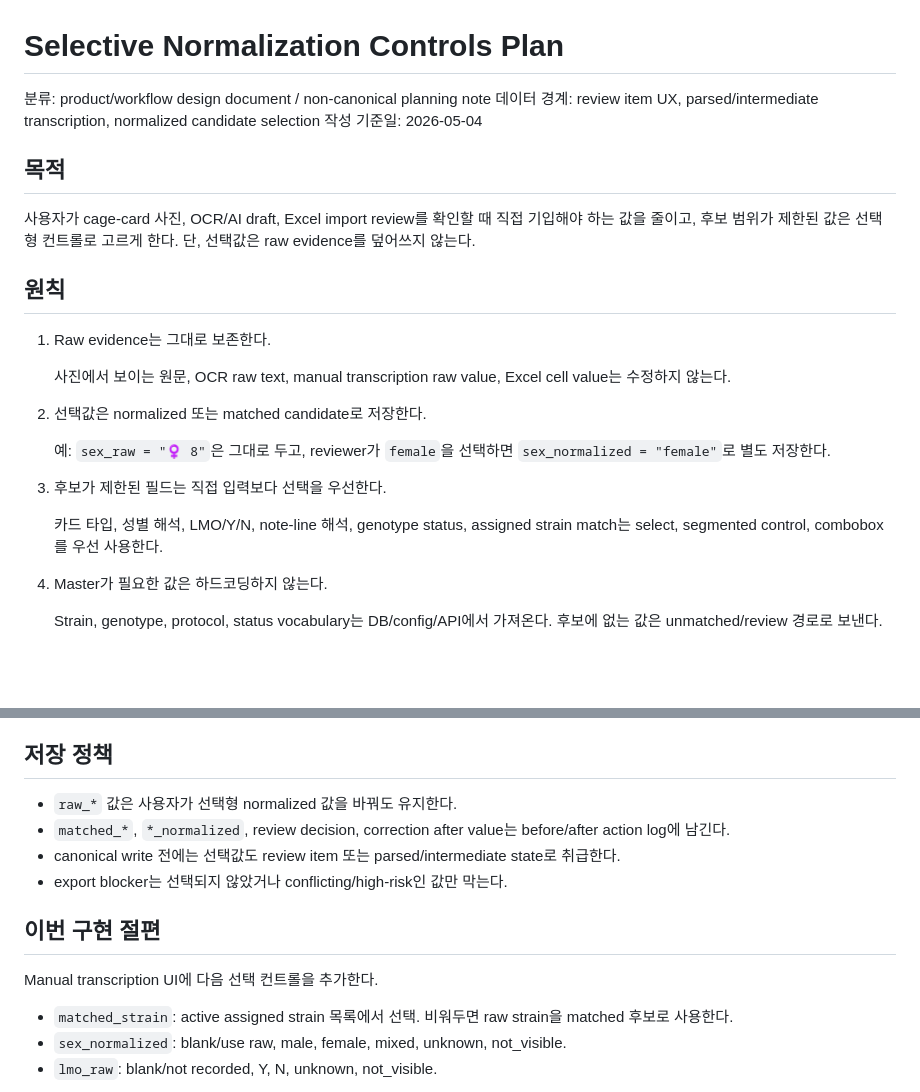
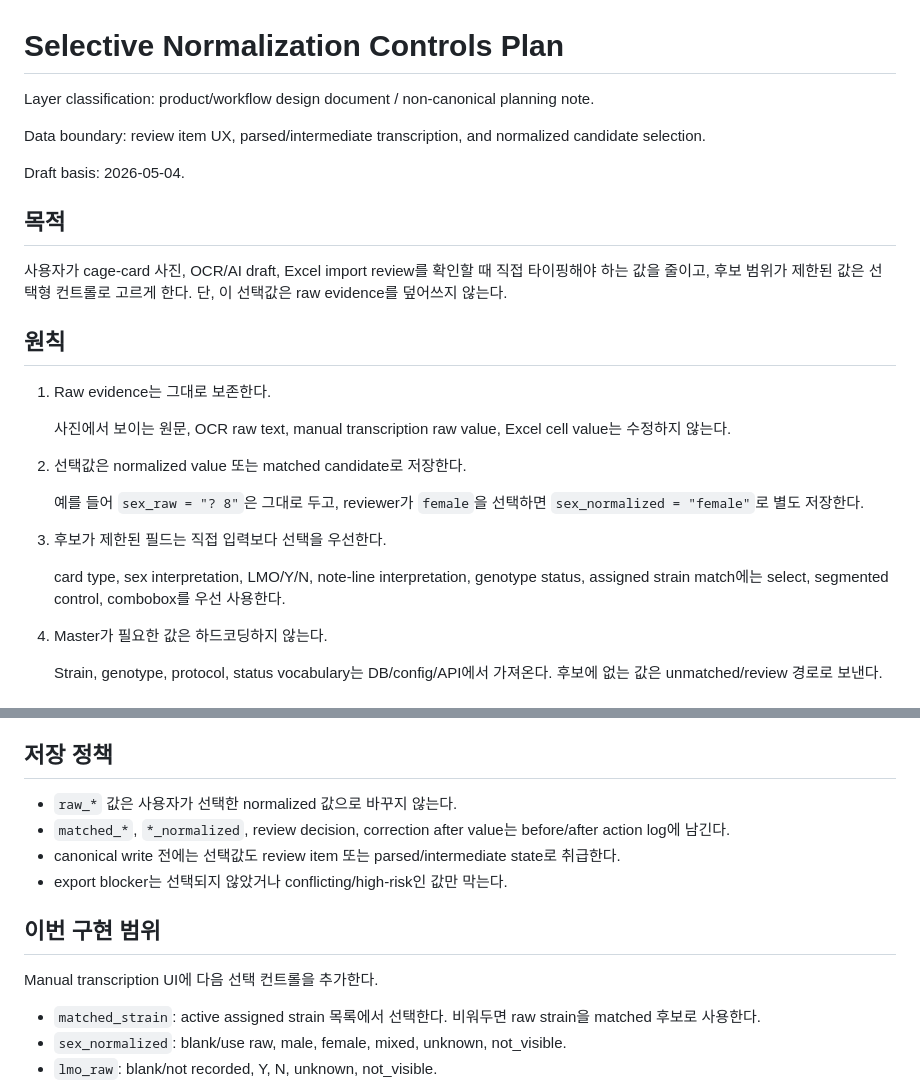
Before and after one commit to aaa03172-creator/kpop-site, a Markdown page: laboratory/mouse/selective_normalization_controls_plan_ko.md, 2 parts joined by grey strips. GitHub-like rendering; blank space fills up the shorter version.

Commit message:
docs: clarify selective normalization controls (#100)
Co-authored-by: User <user@example.com>

```diff
--- a/laboratory/mouse/selective_normalization_controls_plan_ko.md
+++ b/laboratory/mouse/selective_normalization_controls_plan_ko.md
@@ -1,12 +1,14 @@
 # Selective Normalization Controls Plan
 
-분류: product/workflow design document / non-canonical planning note
-데이터 경계: review item UX, parsed/intermediate transcription, normalized candidate selection
-작성 기준일: 2026-05-04
+Layer classification: product/workflow design document / non-canonical planning note.
+
+Data boundary: review item UX, parsed/intermediate transcription, and normalized candidate selection.
+
+Draft basis: 2026-05-04.
 
 ## 목적
 
-사용자가 cage-card 사진, OCR/AI draft, Excel import review를 확인할 때 직접 기입해야 하는 값을 줄이고, 후보 범위가 제한된 값은 선택형 컨트롤로 고르게 한다. 단, 선택값은 raw evidence를 덮어쓰지 않는다.
+사용자가 cage-card 사진, OCR/AI draft, Excel import review를 확인할 때 직접 타이핑해야 하는 값을 줄이고, 후보 범위가 제한된 값은 선택형 컨트롤로 고르게 한다. 단, 이 선택값은 raw evidence를 덮어쓰지 않는다.
 
 ## 원칙
 
@@ -14,13 +16,13 @@
 
    사진에서 보이는 원문, OCR raw text, manual transcription raw value, Excel cell value는 수정하지 않는다.
 
-2. 선택값은 normalized 또는 matched candidate로 저장한다.
+2. 선택값은 normalized value 또는 matched candidate로 저장한다.
 
-   예: `sex_raw = "♀ 8"`은 그대로 두고, reviewer가 `female`을 선택하면 `sex_normalized = "female"`로 별도 저장한다.
+   예를 들어 `sex_raw = "? 8"`은 그대로 두고, reviewer가 `female`을 선택하면 `sex_normalized = "female"`로 별도 저장한다.
 
 3. 후보가 제한된 필드는 직접 입력보다 선택을 우선한다.
 
-   카드 타입, 성별 해석, LMO/Y/N, note-line 해석, genotype status, assigned strain match는 select, segmented control, combobox를 우선 사용한다.
+   card type, sex interpretation, LMO/Y/N, note-line interpretation, genotype status, assigned strain match에는 select, segmented control, combobox를 우선 사용한다.
 
 4. Master가 필요한 값은 하드코딩하지 않는다.
 
@@ -46,16 +48,16 @@
 
 ## 저장 정책
 
-- `raw_*` 값은 사용자가 선택형 normalized 값을 바꿔도 유지한다.
+- `raw_*` 값은 사용자가 선택한 normalized 값으로 바꾸지 않는다.
 - `matched_*`, `*_normalized`, review decision, correction after value는 before/after action log에 남긴다.
 - canonical write 전에는 선택값도 review item 또는 parsed/intermediate state로 취급한다.
 - export blocker는 선택되지 않았거나 conflicting/high-risk인 값만 막는다.
 
-## 이번 구현 절편
+## 이번 구현 범위
 
 Manual transcription UI에 다음 선택 컨트롤을 추가한다.
 
-- `matched_strain`: active assigned strain 목록에서 선택. 비워두면 raw strain을 matched 후보로 사용한다.
+- `matched_strain`: active assigned strain 목록에서 선택한다. 비워두면 raw strain을 matched 후보로 사용한다.
 - `sex_normalized`: blank/use raw, male, female, mixed, unknown, not_visible.
 - `lmo_raw`: blank/not recorded, Y, N, unknown, not_visible.
 
```
